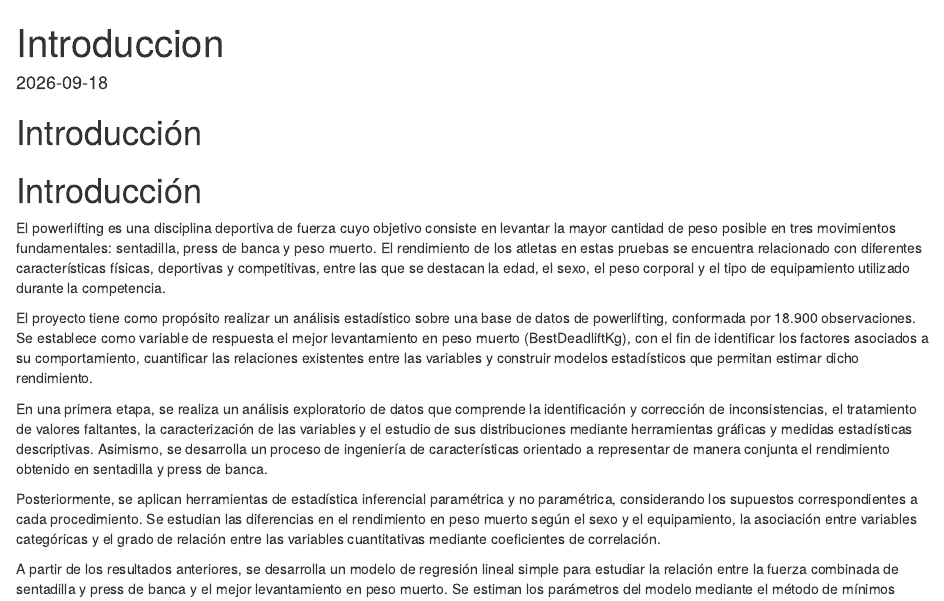
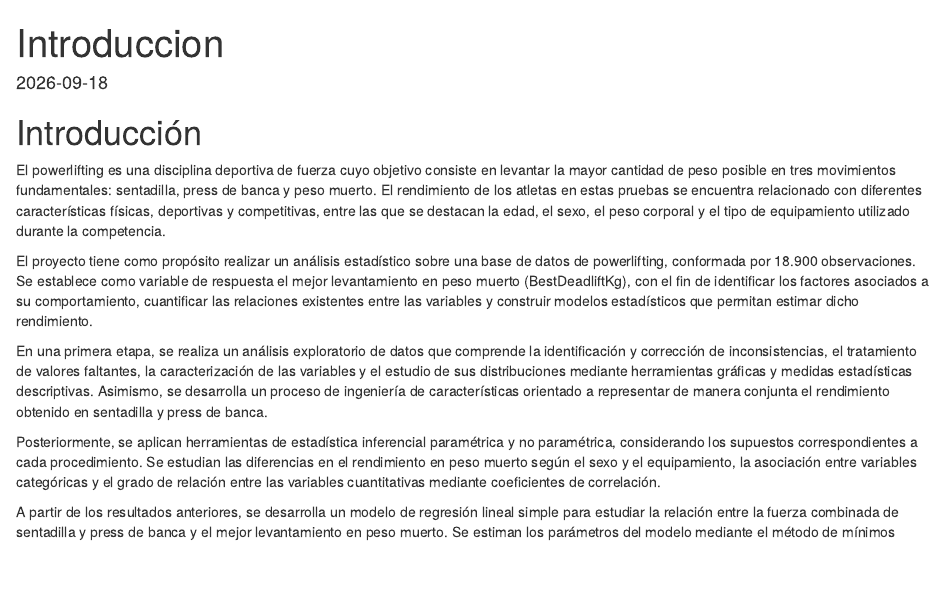
Before and after one commit to mauriciojoseoro-afk/Metodos_Esta2, an R Markdown document (Introduccion.Rmd): the page in a window 1100 px wide, from its top. Rendered offline with R 4.5, knitr and Pandoc, with nearby package versions.

```diff
--- a/Introduccion.Rmd
+++ b/Introduccion.Rmd
@@ -3,7 +3,6 @@
 output: html_document
 date: "2026-09-18"
 ---
-# Introducción
 
 # Introducción
 
```
Also changed, not shown: 1 other file.
